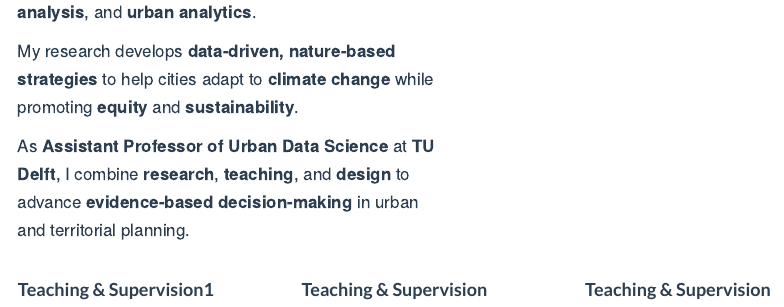
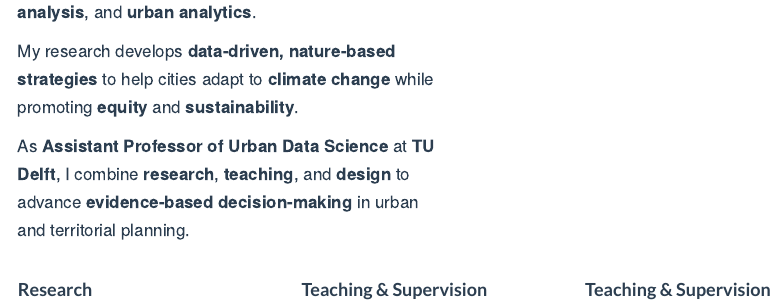
Before and after one commit to dcannatella/dcannatella.github.io, a Quarto document (index.qmd): the page in a window 1100 px wide, from 240 px down. Rendered offline with R 4.5, knitr and Pandoc in place of Quarto, with nearby package versions; menus at the side of the page are left out.

Commit message:
updated home

```diff
--- a/index.qmd
+++ b/index.qmd
@@ -28,7 +28,7 @@ As **Assistant Professor of Urban Data Science** at **TU Delft**, I combine **re
 
 :::::: columns
 ::: {.column width="30%"}
-#### Teaching & Supervision1
+#### Research
 
 :::
 
```
Also changed, not shown: docs/search.json, 2 other files.
